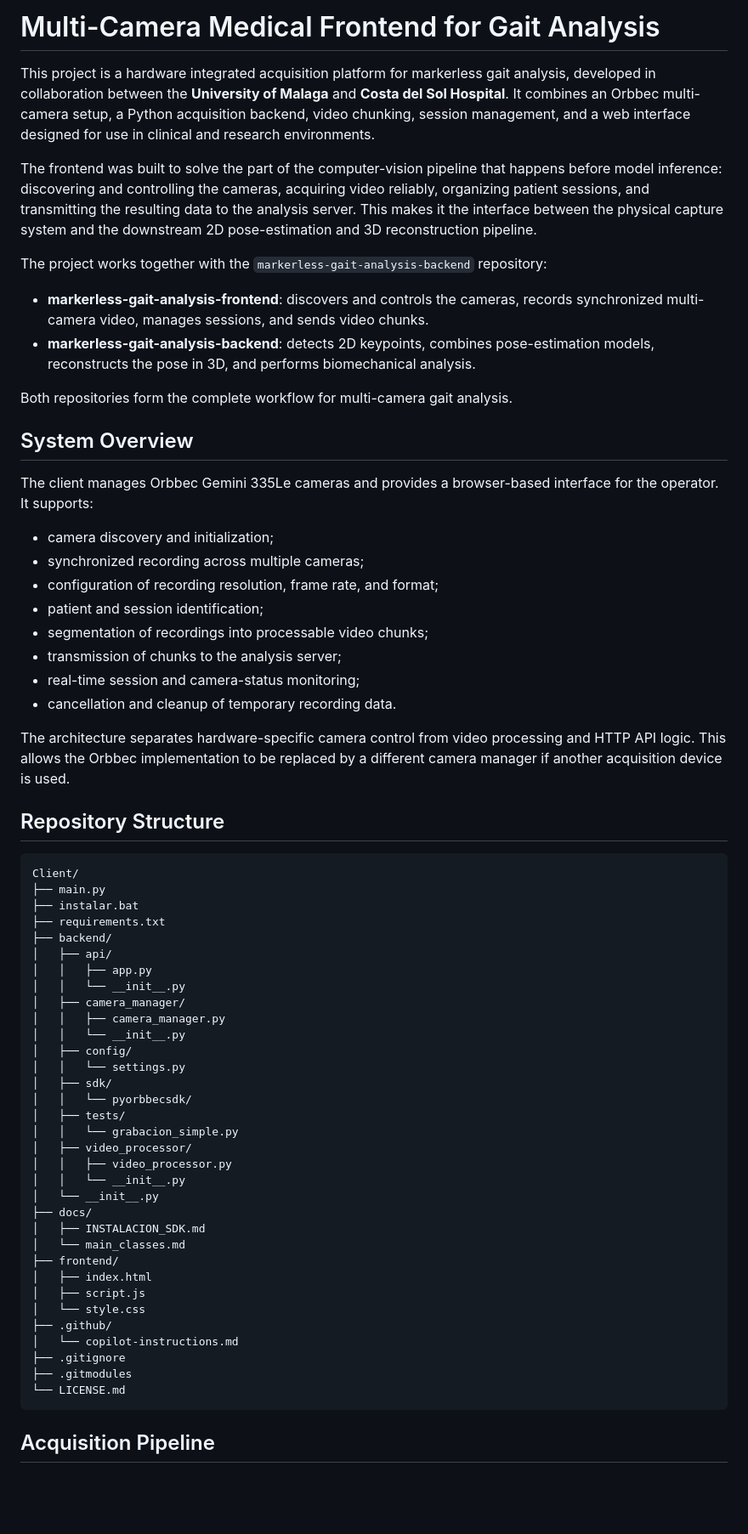
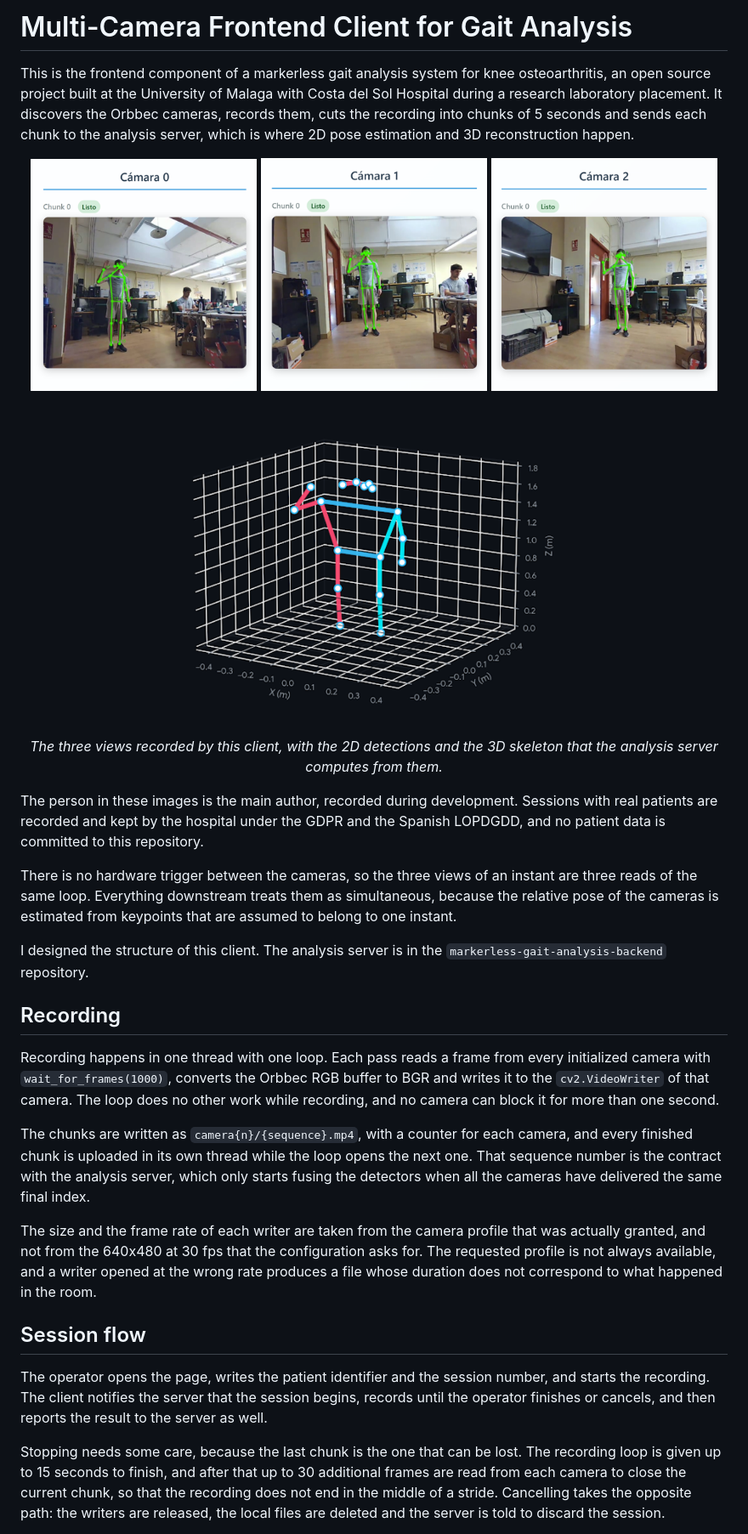
Before and after one commit to ivanver02/Client, a Markdown page: README.md, the part around the change printed below. Shown: that part at 85% size. GitHub-like rendering; pictures changed too: images/camera0.png (added), images/camera1.png (added), images/camera2.png (added); blank space fills up the shorter version.

Commit message:
Added images to README

````diff
--- a/README.md
+++ b/README.md
@@ -1,68 +1,34 @@
-# Multi-Camera Medical Frontend for Gait Analysis
+# Multi-Camera Frontend Client for Gait Analysis
 
-This project is a hardware integrated acquisition platform for markerless gait analysis, developed in collaboration between the **University of Malaga** and **Costa del Sol Hospital**. It combines an Orbbec multi-camera setup, a Python acquisition backend, video chunking, session management, and a web interface designed for use in clinical and research environments.
+This is the frontend component of a markerless gait analysis system for knee osteoarthritis, an open source project built at the University of Malaga with Costa del Sol Hospital during a research laboratory placement. It discovers the Orbbec cameras, records them, cuts the recording into chunks of 5 seconds and sends each chunk to the analysis server, which is where 2D pose estimation and 3D reconstruction happen.
 
-The frontend was built to solve the part of the computer-vision pipeline that happens before model inference: discovering and controlling the cameras, acquiring video reliably, organizing patient sessions, and transmitting the resulting data to the analysis server. This makes it the interface between the physical capture system and the downstream 2D pose-estimation and 3D reconstruction pipeline.
+<p align="center">
+  <img src="images/camera0.png" width="32%">
+  <img src="images/camera1.png" width="32%">
+  <img src="images/camera2.png" width="32%">
+</p>
+<p align="center">
+  <img src="images/reconstruction.png" width="62%">
+</p>
+<p align="center"><em>The three views recorded by this client, with the 2D detections and the 3D skeleton that the analysis server computes from them.</em></p>
 
-The project works together with the `markerless-gait-analysis-backend` repository:
+The person in these images is the main author, recorded during development. Sessions with real patients are recorded and kept by the hospital under the GDPR and the Spanish LOPDGDD, and no patient data is committed to this repository.
 
-- **markerless-gait-analysis-frontend**: discovers and controls the cameras, records synchronized multi-camera video, manages sessions, and sends video chunks.
-- **markerless-gait-analysis-backend**: detects 2D keypoints, combines pose-estimation models, reconstructs the pose in 3D, and performs biomechanical analysis.
+There is no hardware trigger between the cameras, so the three views of an instant are three reads of the same loop. Everything downstream treats them as simultaneous, because the relative pose of the cameras is estimated from keypoints that are assumed to belong to one instant.
 
-Both repositories form the complete workflow for multi-camera gait analysis.
+I designed the structure of this client. The analysis server is in the `markerless-gait-analysis-backend` repository.
 
-## System Overview
+## Recording
 
-The client manages Orbbec Gemini 335Le cameras and provides a browser-based interface for the operator. It supports:
+Recording happens in one thread with one loop. Each pass reads a frame from every initialized camera with `wait_for_frames(1000)`, converts the Orbbec RGB buffer to BGR and writes it to the `cv2.VideoWriter` of that camera. The loop does no other work while recording, and no camera can block it for more than one second.
 
-- camera discovery and initialization;
-- synchronized recording across multiple cameras;
-- configuration of recording resolution, frame rate, and format;
-- patient and session identification;
-- segmentation of recordings into processable video chunks;
-- transmission of chunks to the analysis server;
-- real-time session and camera-status monitoring;
-- cancellation and cleanup of temporary recording data.
+The chunks are written as `camera{n}/{sequence}.mp4`, with a counter for each camera, and every finished chunk is uploaded in its own thread while the loop opens the next one. That sequence number is the contract with the analysis server, which only starts fusing the detectors when all the cameras have delivered the same final index.
 
-The architecture separates hardware-specific camera control from video processing and HTTP API logic. This allows the Orbbec implementation to be replaced by a different camera manager if another acquisition device is used.
+The size and the frame rate of each writer are taken from the camera profile that was actually granted, and not from the 640x480 at 30 fps that the configuration asks for. The requested profile is not always available, and a writer opened at the wrong rate produces a file whose duration does not correspond to what happened in the room.
 
-## Repository Structure
+## Session flow
 
-```text
-Client/
-├── main.py
-├── instalar.bat
-├── requirements.txt
-├── backend/
-│   ├── api/
-│   │   ├── app.py
-│   │   └── __init__.py
-│   ├── camera_manager/
-│   │   ├── camera_manager.py
-│   │   └── __init__.py
-│   ├── config/
-│   │   └── settings.py
-│   ├── sdk/
-│   │   └── pyorbbecsdk/
-│   ├── tests/
-│   │   └── grabacion_simple.py
-│   ├── video_processor/
-│   │   ├── video_processor.py
-│   │   └── __init__.py
-│   └── __init__.py
-├── docs/
-│   ├── INSTALACION_SDK.md
-│   └── main_classes.md
-├── frontend/
-│   ├── index.html
-│   ├── script.js
-│   └── style.css
-├── .github/
-│   └── copilot-instructions.md
-├── .gitignore
-├── .gitmodules
-└── LICENSE.md
-```
+The operator opens the page, writes the patient identifier and the session number, and starts the recording. The client notifies the server that the session begins, records until the operator finishes or cancels, and then reports the result to the server as well.
 
-## Acquisition Pipeline
+Stopping needs some care, because the last chunk is the one that can be lost. The recording loop is given up to 15 seconds to finish, and after that up to 30 additional frames are read from each camera to close the current chunk, so that the recording does not end in the middle of a stride. Cancelling takes the opposite path: the writers are released, the local files are deleted and the server is told to discard the session.
 
````
Also changed, not shown: other parts of README.md (+29 -64 lines), 1 other file.
